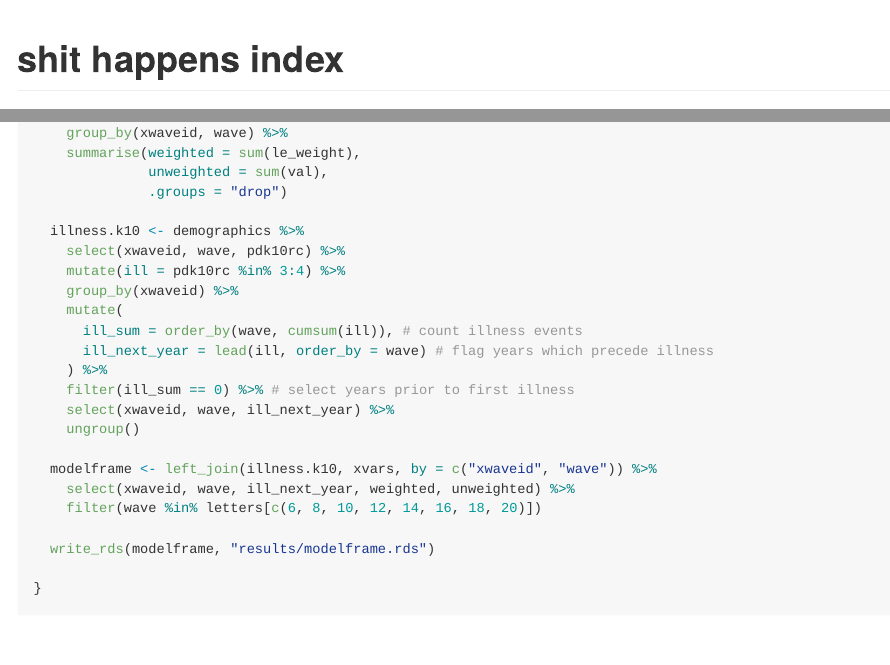
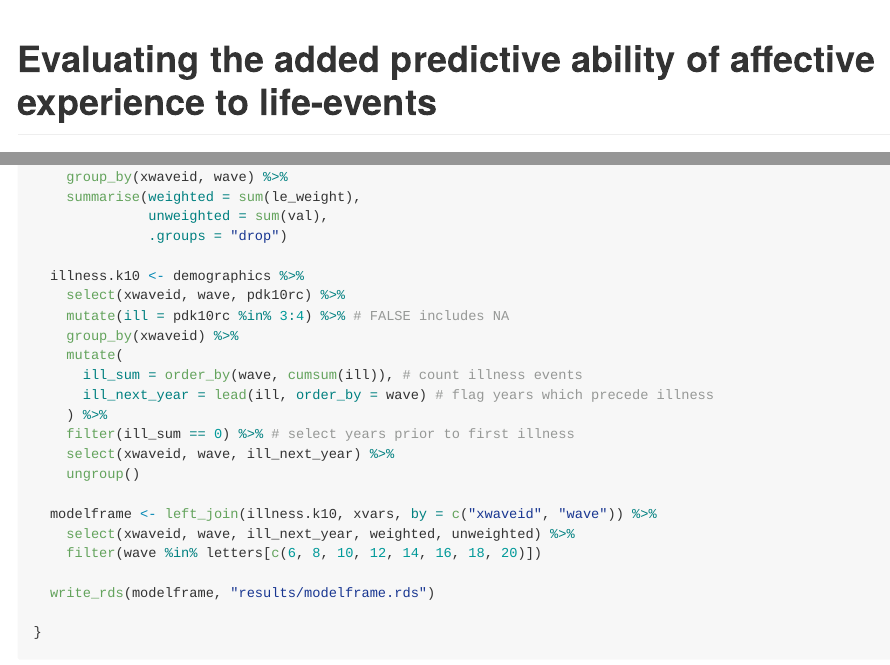
Before and after one commit to datarichard/shit-happens-index, an R Markdown document (README.Rmd): the page in a window 1100 px wide, from its top, and a second part further down, joined at a grey line. The pictures show the output file README.md that the author committed with the source, drawn offline in the style of GitHub.

Commit message:
updated README title

```diff
--- a/README.Rmd
+++ b/README.Rmd
@@ -1,9 +1,9 @@
 ---
-title: "shit happens index"
+title: "Evaluating the added predictive ability of affective experience to life-events"
 output:
+
   github_document:
     df_print: kable
-
 bibliography: src/references.bib
 csl: src/apa-6th-edition.csl
 editor_options:
@@ -400,7 +400,7 @@ if (file.exists("results/modelframe.rds")) {
 
   illness.k10 <- demographics %>%
     select(xwaveid, wave, pdk10rc) %>%
-    mutate(ill = pdk10rc %in% 3:4) %>%
+    mutate(ill = pdk10rc %in% 3:4) %>% # FALSE includes NA
     group_by(xwaveid) %>%
     mutate(
       ill_sum = order_by(wave, cumsum(ill)), # count illness events
```
Also changed, not shown: README.md, results/figure_1-1.png, results/figure_2-1.png, results/figure_3-1.png.
